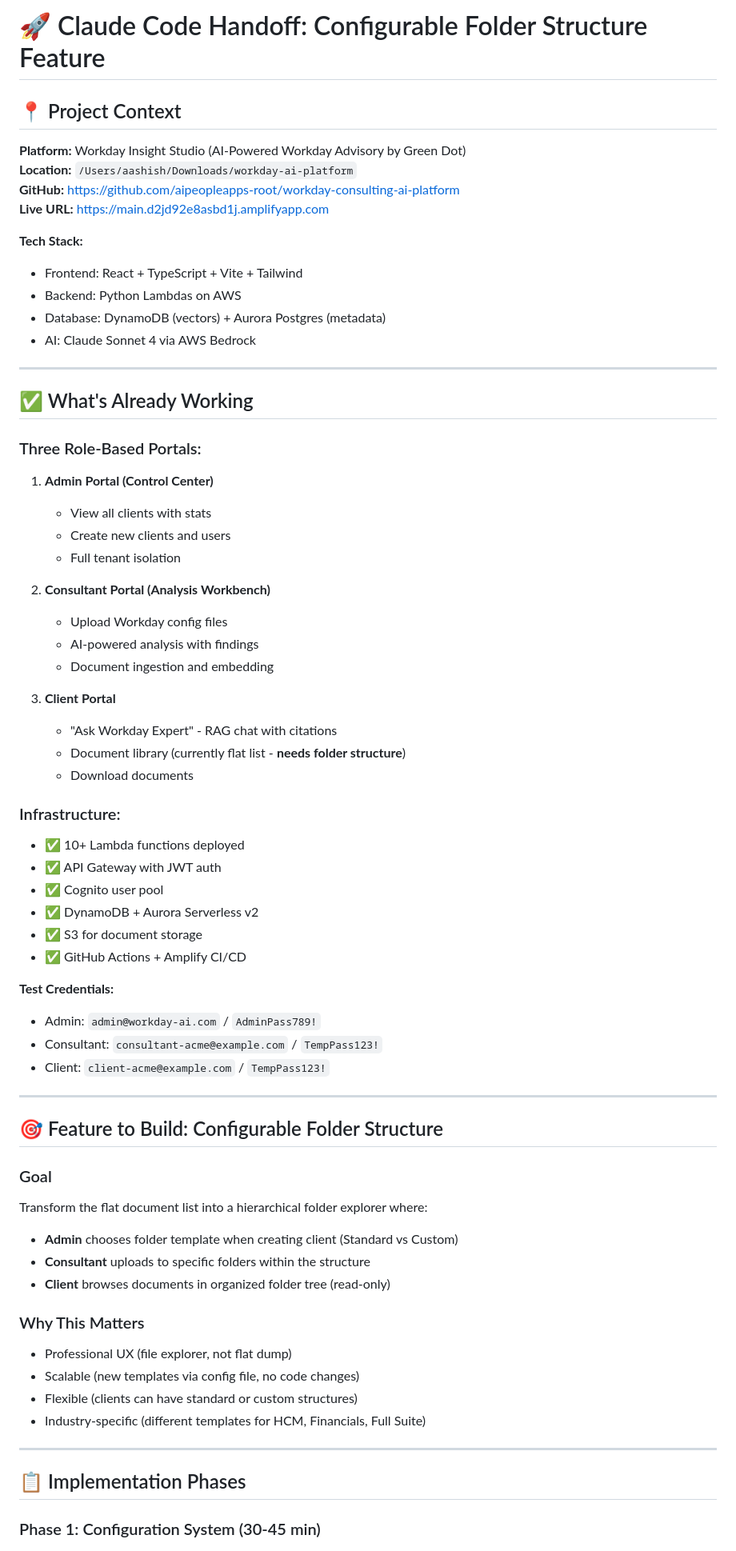
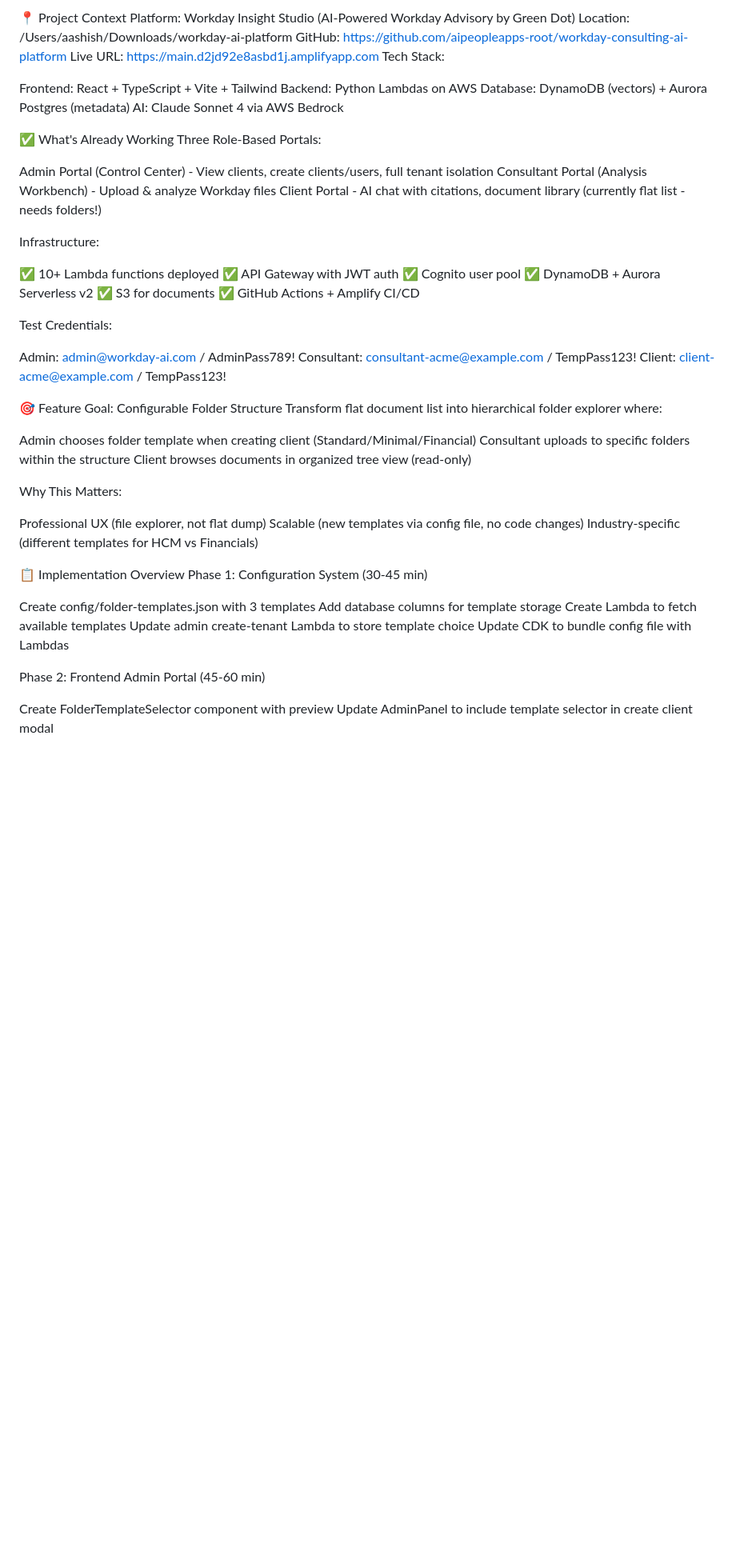
Before and after one commit to aipeopleapps-root/lumina, a Markdown page: docs/FOLDER_STRUCTURE_HANDOFF.md, the part around one of its changes. Shown at 80% size. Rendered like a GitHub page; blank space fills up the shorter version.

Commit message:
Add Claude Code handoff document

```diff
--- a/docs/FOLDER_STRUCTURE_HANDOFF.md
+++ b/docs/FOLDER_STRUCTURE_HANDOFF.md
@@ -1,71 +1,64 @@
-# 🚀 Claude Code Handoff: Configurable Folder Structure Feature
+📍 Project Context
+Platform: Workday Insight Studio (AI-Powered Workday Advisory by Green Dot)
+Location: /Users/aashish/Downloads/workday-ai-platform
+GitHub: https://github.com/aipeopleapps-root/workday-consulting-ai-platform
+Live URL: https://main.d2jd92e8asbd1j.amplifyapp.com
+Tech Stack:
 
-## 📍 Project Context
+Frontend: React + TypeScript + Vite + Tailwind
+Backend: Python Lambdas on AWS
+Database: DynamoDB (vectors) + Aurora Postgres (metadata)
+AI: Claude Sonnet 4 via AWS Bedrock
 
-**Platform:** Workday Insight Studio (AI-Powered Workday Advisory by Green Dot)
-**Location:** `/Users/aashish/Downloads/workday-ai-platform`
-**GitHub:** https://github.com/aipeopleapps-root/workday-consulting-ai-platform
-**Live URL:** https://main.d2jd92e8asbd1j.amplifyapp.com
 
-**Tech Stack:**
-- Frontend: React + TypeScript + Vite + Tailwind
-- Backend: Python Lambdas on AWS
-- Database: DynamoDB (vectors) + Aurora Postgres (metadata)
-- AI: Claude Sonnet 4 via AWS Bedrock
+✅ What's Already Working
+Three Role-Based Portals:
 
----
+Admin Portal (Control Center) - View clients, create clients/users, full tenant isolation
+Consultant Portal (Analysis Workbench) - Upload & analyze Workday files
+Client Portal - AI chat with citations, document library (currently flat list - needs folders!)
 
-## ✅ What's Already Working
+Infrastructure:
 
-### Three Role-Based Portals:
+✅ 10+ Lambda functions deployed
+✅ API Gateway with JWT auth
+✅ Cognito user pool
+✅ DynamoDB + Aurora Serverless v2
+✅ S3 for documents
+✅ GitHub Actions + Amplify CI/CD
 
-1. **Admin Portal (Control Center)**
-   - View all clients with stats
-   - Create new clients and users
-   - Full tenant isolation
+Test Credentials:
 
-2. **Consultant Portal (Analysis Workbench)**
-   - Upload Workday config files
-   - AI-powered analysis with findings
-   - Document ingestion and embedding
+Admin: admin@workday-ai.com / AdminPass789!
+Consultant: consultant-acme@example.com / TempPass123!
+Client: client-acme@example.com / TempPass123!
 
-3. **Client Portal**
-   - "Ask Workday Expert" - RAG chat with citations
-   - Document library (currently flat list - **needs folder structure**)
-   - Download documents
 
-### Infrastructure:
-- ✅ 10+ Lambda functions deployed
-- ✅ API Gateway with JWT auth
-- ✅ Cognito user pool
-- ✅ DynamoDB + Aurora Serverless v2
-- ✅ S3 for document storage
-- ✅ GitHub Actions + Amplify CI/CD
+🎯 Feature Goal: Configurable Folder Structure
+Transform flat document list into hierarchical folder explorer where:
 
-**Test Credentials:**
-- Admin: `admin@workday-ai.com` / `AdminPass789!`
-- Consultant: `consultant-acme@example.com` / `TempPass123!`
-- Client: `client-acme@example.com` / `TempPass123!`
+Admin chooses folder template when creating client (Standard/Minimal/Financial)
+Consultant uploads to specific folders within the structure
+Client browses documents in organized tree view (read-only)
 
----
+Why This Matters:
 
-## 🎯 Feature to Build: Configurable Folder Structure
+Professional UX (file explorer, not flat dump)
+Scalable (new templates via config file, no code changes)
+Industry-specific (different templates for HCM vs Financials)
 
-### Goal
-Transform the flat document list into a hierarchical folder explorer where:
-- **Admin** chooses folder template when creating client (Standard vs Custom)
-- **Consultant** uploads to specific folders within the structure
-- **Client** browses documents in organized folder tree (read-only)
 
-### Why This Matters
-- Professional UX (file explorer, not flat dump)
-- Scalable (new templates via config file, no code changes)
-- Flexible (clients can have standard or custom structures)
-- Industry-specific (different templates for HCM, Financials, Full Suite)
+📋 Implementation Overview
+Phase 1: Configuration System (30-45 min)
 
----
+Create config/folder-templates.json with 3 templates
+Add database columns for template storage
+Create Lambda to fetch available templates
+Update admin create-tenant Lambda to store template choice
+Update CDK to bundle config file with Lambdas
 
-## 📋 Implementation Phases
+Phase 2: Frontend Admin Portal (45-60 min)
 
-### Phase 1: Configuration System (30-45 min)
+Create FolderTemplateSelector component with preview
+Update AdminPanel to include template selector in create client modal
 
```
Also changed, not shown: other parts of docs/FOLDER_STRUCTURE_HANDOFF.md (+176 -177 lines).
